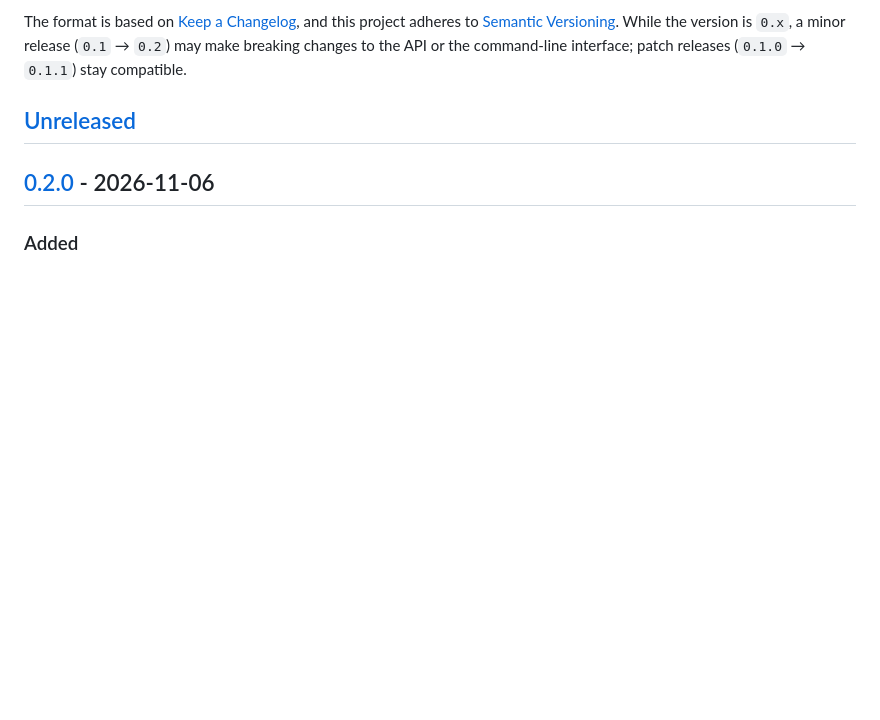
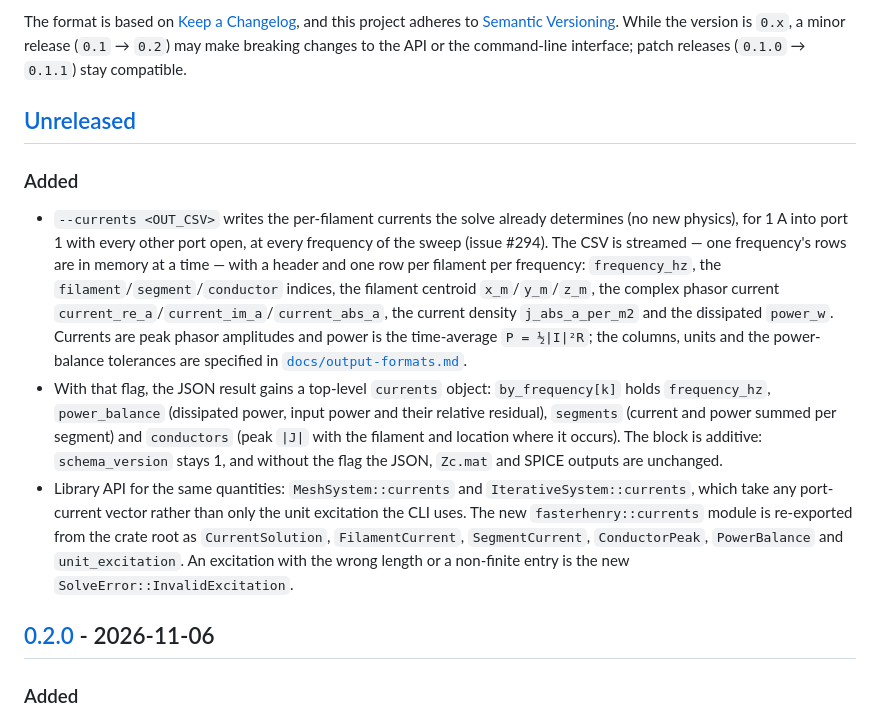
Before and after one commit to 2AMLogic/fasterhenry, a Markdown page: CHANGELOG.md, the part around the change. Rendered like a GitHub page; blank space fills up the shorter version.

Commit message:
docs: record the --currents output in the changelog and both READMEs
The `--currents` flag and its library API (PR #296, issue #294) shipped
undocumented in the release notes: `CHANGELOG.md`'s `[Unreleased]` section
was empty, and `fasterhenry-cli/README.md` — which ships inside the
published CLI crate — still asserted that exactly two further outputs are
optional and that "Both formats" are specified in the docs, both of which
the merge made false.

- `CHANGELOG.md`: an `### Added` entry under `[Unreleased]` covering the
  `--currents <OUT_CSV>` CSV and its columns, the additive top-level
  `currents` JSON object (with `schema_version` staying 1), and the
  library surface — `MeshSystem::currents`, `IterativeSystem::currents`,
  the `fasterhenry::currents` module and its six re-exports, and
  `SolveError::InvalidExcitation`.
- `README.md`: the "What exists today" output enumeration now names the
  per-filament current/current-density/power CSV and links the format doc.
- `fasterhenry-cli/README.md`: the optional-output count is corrected from
  two to three with a `--currents out.csv` bullet, the "Both formats"
  sentence becomes "All three formats", and the pasted `--help` block
  gains `--currents <OUT_CSV>` in clap's declaration position between
  `--spice-freq` and `--solver`.

The per-crate changelogs are symlinks to the root file, so they are not
touched; both remain mode 120000.

Closes #350

Co-Authored-By: Claude Opus 5 <noreply@anthropic.com>

```diff
--- a/CHANGELOG.md
+++ b/CHANGELOG.md
@@ -11,6 +11,36 @@ breaking changes to the API or the command-line interface; patch releases
 (`0.1.0` → `0.1.1`) stay compatible.
 
 ## [Unreleased]
+
+### Added
+
+- `--currents <OUT_CSV>` writes the per-filament currents the solve
+  already determines (no new physics), for 1 A into port 1 with every
+  other port open, at every frequency of the sweep (issue #294). The CSV
+  is streamed — one frequency's rows are in memory at a time — with a
+  header and one row per filament per frequency: `frequency_hz`, the
+  `filament`/`segment`/`conductor` indices, the filament centroid
+  `x_m`/`y_m`/`z_m`, the complex phasor current
+  `current_re_a`/`current_im_a`/`current_abs_a`, the current density
+  `j_abs_a_per_m2` and the dissipated `power_w`. Currents are peak phasor
+  amplitudes and power is the time-average `P = ½|I|²R`; the columns,
+  units and the power-balance tolerances are specified in
+  [`docs/output-formats.md`](docs/output-formats.md).
+- With that flag, the JSON result gains a top-level `currents` object:
+  `by_frequency[k]` holds `frequency_hz`, `power_balance` (dissipated
+  power, input power and their relative residual), `segments` (current and
+  power summed per segment) and `conductors` (peak `|J|` with the filament
+  and location where it occurs). The block is additive: `schema_version`
+  stays 1, and without the flag the JSON, `Zc.mat` and SPICE outputs are
+  unchanged.
+- Library API for the same quantities: `MeshSystem::currents` and
+  `IterativeSystem::currents`, which take any port-current vector rather
+  than only the unit excitation the CLI uses. The new
+  `fasterhenry::currents` module is re-exported from the crate root as
+  `CurrentSolution`, `FilamentCurrent`, `SegmentCurrent`, `ConductorPeak`,
+  `PowerBalance` and `unit_excitation`. An excitation with the wrong
+  length or a non-finite entry is the new
+  `SolveError::InvalidExcitation`.
 
 ## [0.2.0] - 2026-11-06
 
```
Also changed, not shown: README.md (+3 -1 lines), fasterhenry-cli/README.md (+12 -2 lines).
